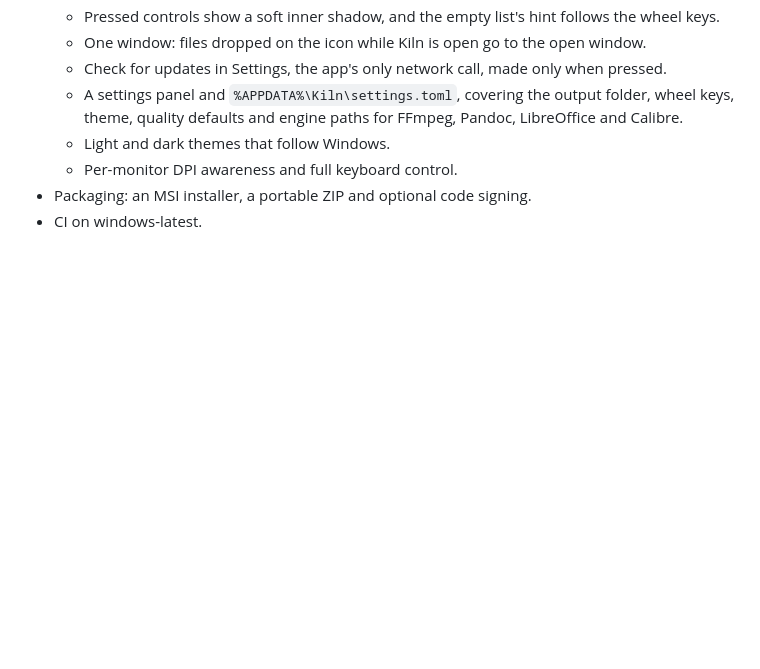
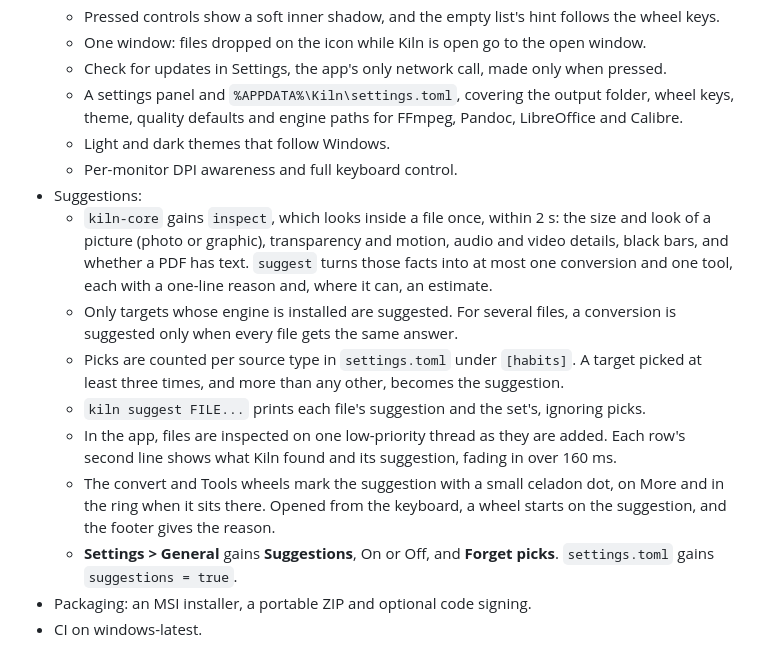
Before and after one commit to chancrisp/kiln, a Markdown page: CHANGELOG.md, the part around the change. Drawn GitHub-style; blank space fills up the shorter version.

```diff
--- a/CHANGELOG.md
+++ b/CHANGELOG.md
@@ -38,5 +38,13 @@ The first version.
   - A settings panel and `%APPDATA%\Kiln\settings.toml`, covering the output folder, wheel keys, theme, quality defaults and engine paths for FFmpeg, Pandoc, LibreOffice and Calibre.
   - Light and dark themes that follow Windows.
   - Per-monitor DPI awareness and full keyboard control.
+- Suggestions:
+  - `kiln-core` gains `inspect`, which looks inside a file once, within 2 s: the size and look of a picture (photo or graphic), transparency and motion, audio and video details, black bars, and whether a PDF has text. `suggest` turns those facts into at most one conversion and one tool, each with a one-line reason and, where it can, an estimate.
+  - Only targets whose engine is installed are suggested. For several files, a conversion is suggested only when every file gets the same answer.
+  - Picks are counted per source type in `settings.toml` under `[habits]`. A target picked at least three times, and more than any other, becomes the suggestion.
+  - `kiln suggest FILE...` prints each file's suggestion and the set's, ignoring picks.
+  - In the app, files are inspected on one low-priority thread as they are added. Each row's second line shows what Kiln found and its suggestion, fading in over 160 ms.
+  - The convert and Tools wheels mark the suggestion with a small celadon dot, on More and in the ring when it sits there. Opened from the keyboard, a wheel starts on the suggestion, and the footer gives the reason.
+  - **Settings > General** gains **Suggestions**, On or Off, and **Forget picks**. `settings.toml` gains `suggestions = true`.
 - Packaging: an MSI installer, a portable ZIP and optional code signing.
 - CI on windows-latest.
```
Also changed, not shown: DESIGN.md (+14 -2 lines), README.md (+44 -0 lines), docs/screenshots/m9/row-hint-dark-100.png (added), docs/screenshots/m9/row-hint-light-100.png (added), docs/screenshots/m9/wheel-dot-dark-100.png (added), docs/screenshots/m9/wheel-dot-light-100.png (added), docs/screenshots/m9/wheel-more-dot-dark-100.png (added), docs/screenshots/m9/wheel-more-dot-light-100.png (added).
